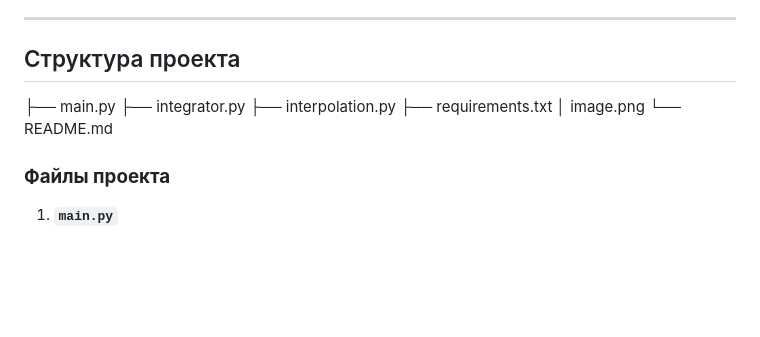
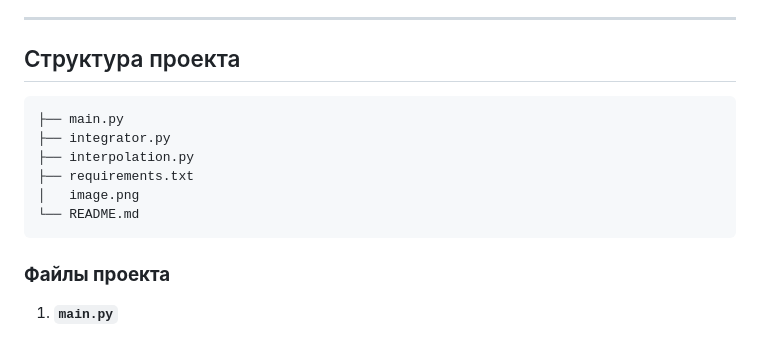
Before and after one commit to Vediusse/physik_lab, a Markdown page: README.md, the part around the change. Rendered like a GitHub page; blank space fills up the shorter version.

````diff
--- a/README.md
+++ b/README.md
@@ -19,13 +19,14 @@
 ---
 
 ## Структура проекта
-
+```txt
 ├── main.py
 ├── integrator.py
 ├── interpolation.py
 ├── requirements.txt
 │   image.png
 └── README.md
+```
 
 ### **Файлы проекта**
 
````
